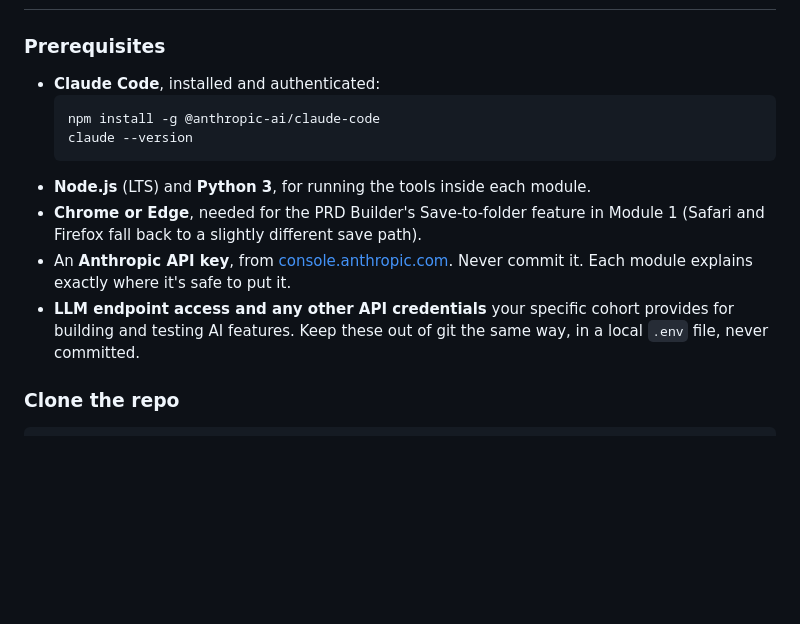
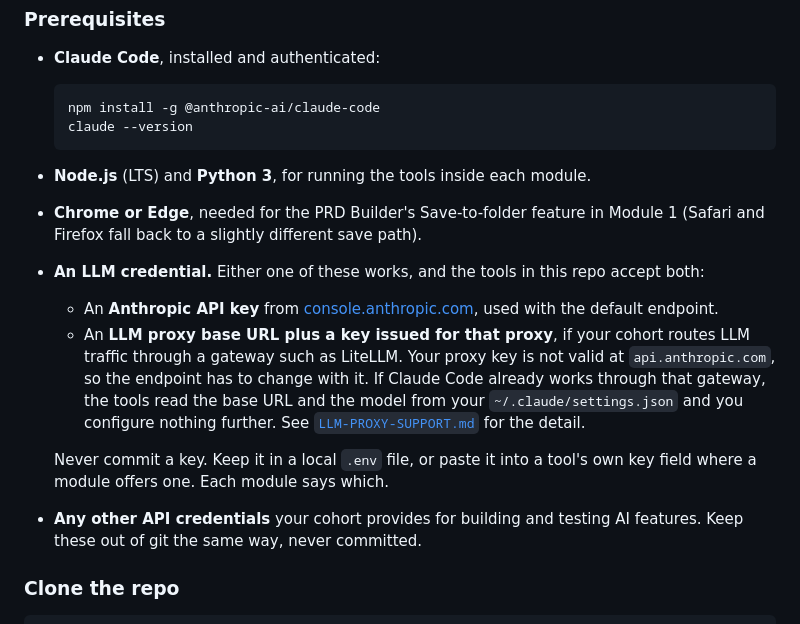
Before and after one commit to traversaal-ai/agent-engineering-leidos, a Markdown page: README.md, the part around the change. GitHub-like rendering; blank space fills up the shorter version.

````diff
--- a/README.md
+++ b/README.md
@@ -67,8 +67,12 @@ Weekly Tuesday sessions, with two breaks built in.
   ```
 - **Node.js** (LTS) and **Python 3**, for running the tools inside each module.
 - **Chrome or Edge**, needed for the PRD Builder's Save-to-folder feature in Module 1 (Safari and Firefox fall back to a slightly different save path).
-- An **Anthropic API key**, from [console.anthropic.com](https://console.anthropic.com). Never commit it. Each module explains exactly where it's safe to put it.
-- **LLM endpoint access and any other API credentials** your specific cohort provides for building and testing AI features. Keep these out of git the same way, in a local `.env` file, never committed.
+- **An LLM credential.** Either one of these works, and the tools in this repo accept both:
+  - An **Anthropic API key** from [console.anthropic.com](https://console.anthropic.com), used with the default endpoint.
+  - An **LLM proxy base URL plus a key issued for that proxy**, if your cohort routes LLM traffic through a gateway such as LiteLLM. Your proxy key is not valid at `api.anthropic.com`, so the endpoint has to change with it. If Claude Code already works through that gateway, the tools read the base URL and the model from your `~/.claude/settings.json` and you configure nothing further. See [`LLM-PROXY-SUPPORT.md`](LLM-PROXY-SUPPORT.md) for the detail.
+
+  Never commit a key. Keep it in a local `.env` file, or paste it into a tool's own key field where a module offers one. Each module says which.
+- **Any other API credentials** your cohort provides for building and testing AI features. Keep these out of git the same way, never committed.
 
 ### Clone the repo
 
````
Also changed, not shown: LLM-PROXY-SUPPORT.md (added, +92 -0 lines).
